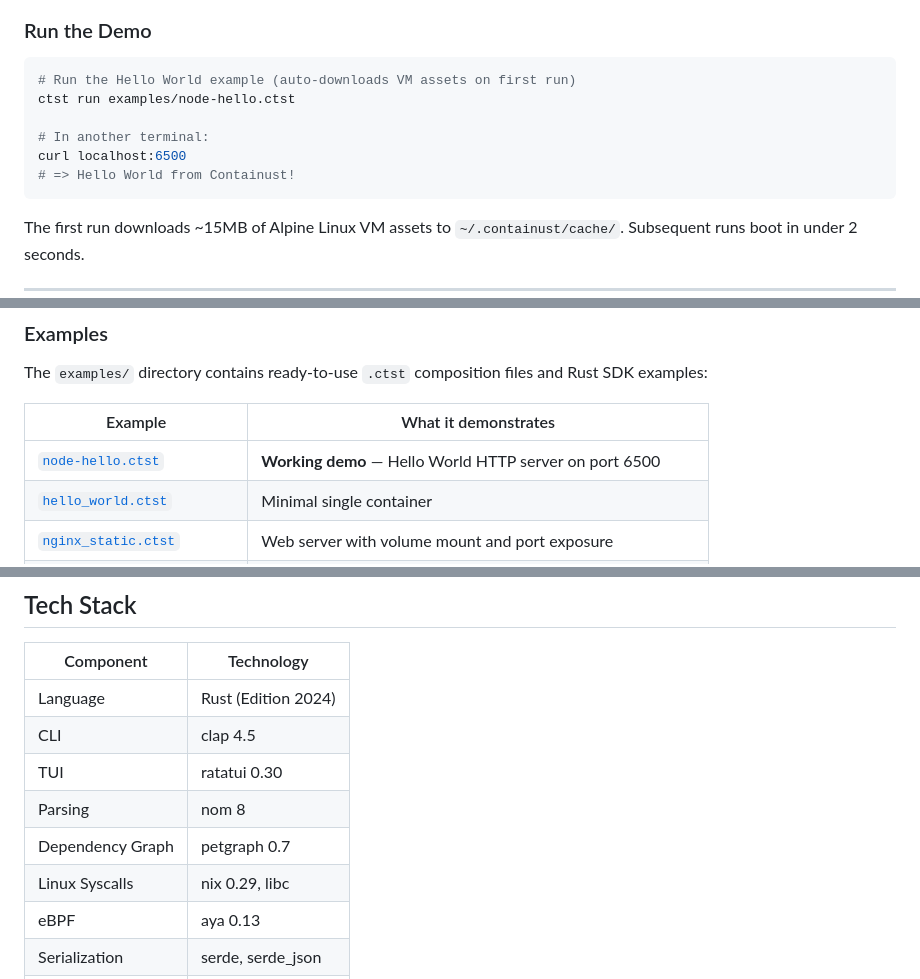
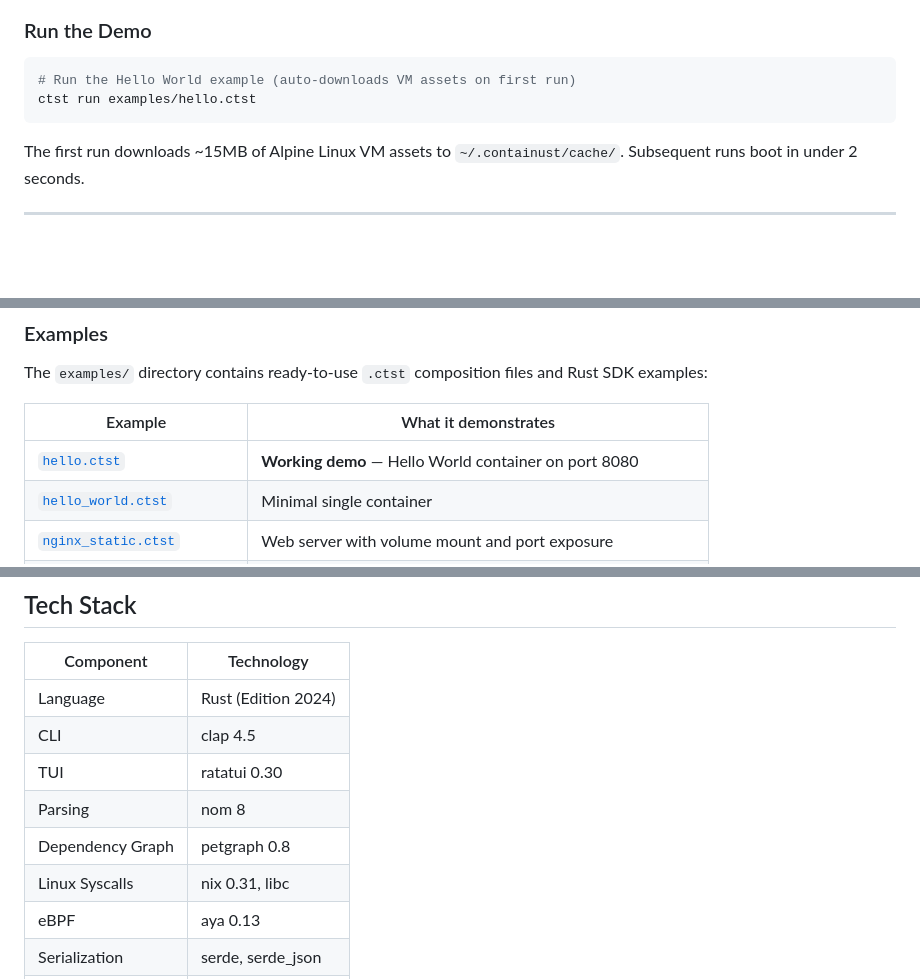
Before and after one commit to RemiPelloux/Containust, a Markdown page: README.md, 3 parts joined by grey strips. GitHub-like rendering; blank space fills up the shorter version.

````diff
--- a/README.md
+++ b/README.md
@@ -181,11 +181,7 @@ ctst --help
 
 ```bash
 # Run the Hello World example (auto-downloads VM assets on first run)
-ctst run examples/node-hello.ctst
-
-# In another terminal:
-curl localhost:6500
-# => Hello World from Containust!
+ctst run examples/hello.ctst
 ```
 
 The first run downloads ~15MB of Alpine Linux VM assets to `~/.containust/cache/`. Subsequent runs boot in under 2 seconds.
@@ -241,7 +237,7 @@ The `examples/` directory contains ready-to-use `.ctst` composition files and Ru
 
 | Example | What it demonstrates |
 |---|---|
-| [`node-hello.ctst`](examples/node-hello.ctst) | **Working demo** — Hello World HTTP server on port 6500 |
+| [`hello.ctst`](examples/hello.ctst) | **Working demo** — Hello World container on port 8080 |
 | [`hello_world.ctst`](examples/hello_world.ctst) | Minimal single container |
 | [`nginx_static.ctst`](examples/nginx_static.ctst) | Web server with volume mount and port exposure |
 | [`full_stack.ctst`](examples/full_stack.ctst) | API + PostgreSQL + Redis + worker with `CONNECT` auto-wiring |
@@ -375,8 +371,8 @@ When built with the `ebpf` feature and running on a supported kernel:
 | CLI | clap 4.5 |
 | TUI | ratatui 0.30 |
 | Parsing | nom 8 |
-| Dependency Graph | petgraph 0.7 |
-| Linux Syscalls | nix 0.29, libc |
+| Dependency Graph | petgraph 0.8 |
+| Linux Syscalls | nix 0.31, libc |
 | eBPF | aya 0.13 |
 | Serialization | serde, serde_json |
 | Hashing | sha2 (SHA-256) |
````
Also changed, not shown: other parts of README.md (+1 -1 lines), work.md (added, +146 -0 lines).
